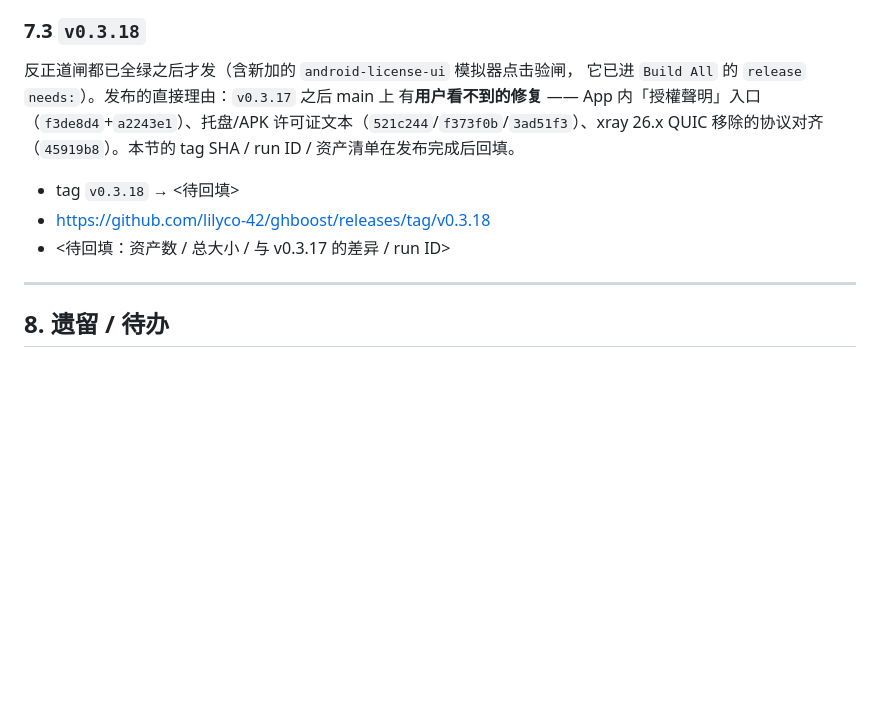
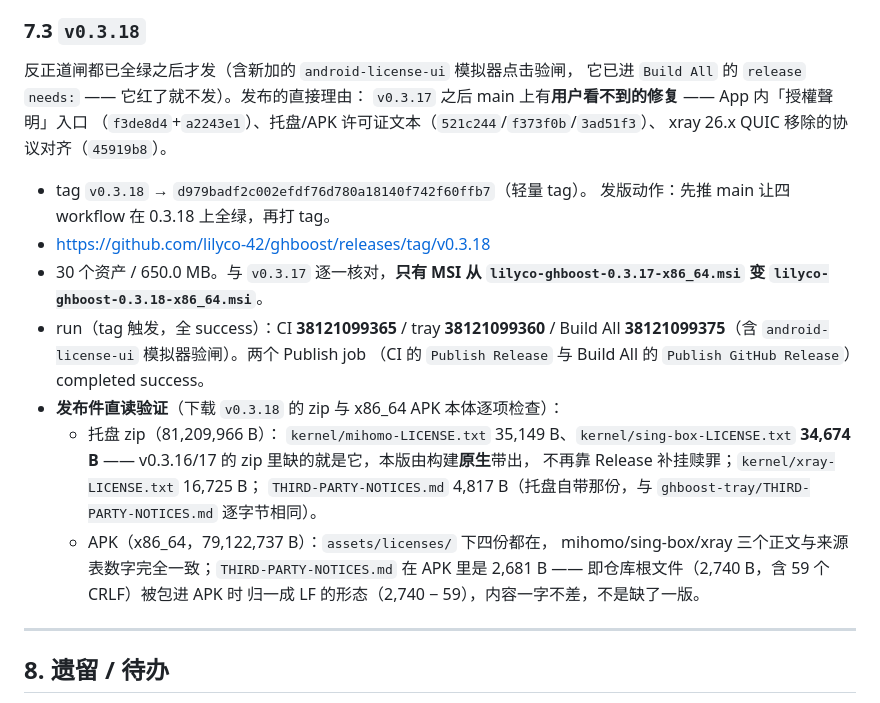
Before and after one commit to lilyco-42/ghboost, a Markdown page: FREEVPN-TEST-2026-09-26.md, the part around the change. Drawn GitHub-style; blank space fills up the shorter version.

Commit message:
docs: 回填 v0.3.18 发布记录（报告 §7.3 + 计划 W19 完成）
发布已落地：tag v0.3.18 → d979bad，30 资产 / 650.0 MB，run CI 38121099365 /
tray 38121099360 / Build All 38121099375（含 android-license-ui 验闸）全 success，
两个 Publish job completed success。

发布件直读验证（下载本体检查，不是看 CI 日志）：
- 托盘 zip 原生带 kernel/sing-box-LICENSE.txt 34,674 B —— v0.3.16/17 缺的就是它，
  这次构建即修正，不再靠 Release 补挂；
- APK 四份 assets/licenses/* 全在，mihomo/sing-box/xray 正文与来源表数字一致；
  THIRD-PARTY-NOTICES.md 在 APK 里是 LF 归一化形态（2,681 = 2,740 − 59 个 CR），
  内容一字不差。zip 里那份是托盘自带的 4,817 B，与 ghboost-tray/ 源逐字节相同。

```diff
--- a/FREEVPN-TEST-2026-09-26.md
+++ b/FREEVPN-TEST-2026-09-26.md
@@ -496,14 +496,30 @@ UI 明说「系统代理不是 ghboost 开的，没有动它」。
 ### 7.3 `v0.3.18`
 
 反正道闸都已全绿之后才发（含新加的 `android-license-ui` 模拟器点击验闸，
-它已进 `Build All` 的 `release` `needs:`）。发布的直接理由：`v0.3.17` 之后 main 上
-有**用户看不到的修复** —— App 内「授權聲明」入口（`f3de8d4`+`a2243e1`）、托盘/APK
-许可证文本（`521c244`/`f373f0b`/`3ad51f3`）、xray 26.x QUIC 移除的协议对齐
-（`45919b8`）。本节的 tag SHA / run ID / 资产清单在发布完成后回填。
+它已进 `Build All` 的 `release` `needs:` —— 它红了就不发）。发布的直接理由：
+`v0.3.17` 之后 main 上有**用户看不到的修复** —— App 内「授權聲明」入口
+（`f3de8d4`+`a2243e1`）、托盘/APK 许可证文本（`521c244`/`f373f0b`/`3ad51f3`）、
+xray 26.x QUIC 移除的协议对齐（`45919b8`）。
 
-- tag `v0.3.18` → <待回填>
+- tag `v0.3.18` → `d979badf2c002efdf76d780a18140f742f60ffb7`（轻量 tag）。
+  发版动作：先推 main 让四 workflow 在 0.3.18 上全绿，再打 tag。
 - https://github.com/lilyco-42/ghboost/releases/tag/v0.3.18
-- <待回填：资产数 / 总大小 / 与 v0.3.17 的差异 / run ID>
+- 30 个资产 / 650.0 MB。与 `v0.3.17` 逐一核对，**只有 MSI 从
+  `lilyco-ghboost-0.3.17-x86_64.msi` 变 `lilyco-ghboost-0.3.18-x86_64.msi`**。
+- run（tag 触发，全 success）：CI **38121099365** / tray **38121099360** /
+  Build All **38121099375**（含 `android-license-ui` 模拟器验闸）。两个 Publish job
+  （CI 的 `Publish Release` 与 Build All 的 `Publish GitHub Release`）completed success。
+- **发布件直读验证**（下载 `v0.3.18` 的 zip 与 x86_64 APK 本体逐项检查）：
+  - 托盘 zip（81,209,966 B）：
+    `kernel/mihomo-LICENSE.txt` 35,149 B、`kernel/sing-box-LICENSE.txt`
+    **34,674 B** —— v0.3.16/17 的 zip 里缺的就是它，本版由构建**原生**带出，
+    不再靠 Release 补挂赎罪；`kernel/xray-LICENSE.txt` 16,725 B；
+    `THIRD-PARTY-NOTICES.md` 4,817 B（托盘自带那份，与
+    `ghboost-tray/THIRD-PARTY-NOTICES.md` 逐字节相同）。
+  - APK（x86_64，79,122,737 B）：`assets/licenses/` 下四份都在，
+    mihomo/sing-box/xray 三个正文与来源表数字完全一致；`THIRD-PARTY-NOTICES.md`
+    在 APK 里是 2,681 B —— 即仓库根文件（2,740 B，含 59 个 CRLF）被包进 APK 时
+    归一成 LF 的形态（2,740 − 59），内容一字不差，不是缺了一版。
 
 ---
 
```
Also changed, not shown: MULTI-CORE-PLAN.md (+4 -0 lines).
